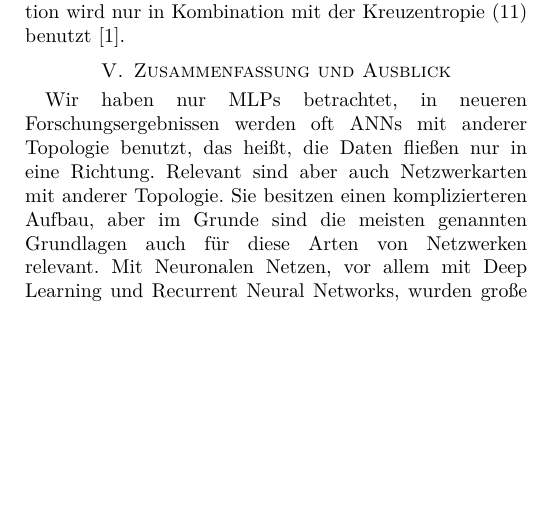
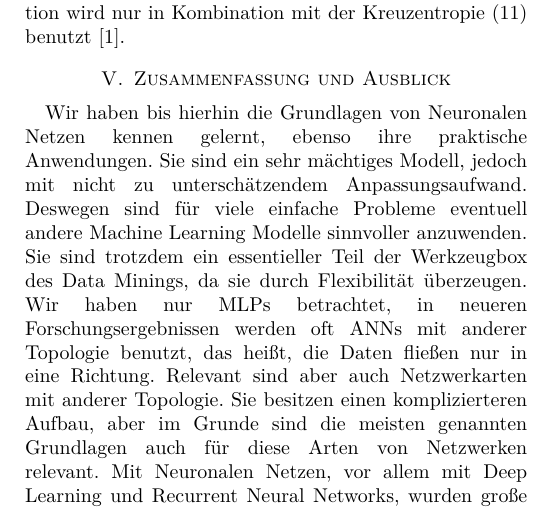
Before and after one commit to krenzland/ProSeminararbeit-Neuronale-Netze, a LaTeX paper (NeuralNetworks.tex, which reads conclusion.tex): part of one column of page 6 of 6, cut so that both start at the same text, the shorter picture padded with empty space. Compiled offline with XeLaTeX.

Commit message:
Schluss überarbeitet - jetzt mit mehr Zusammenfassung!

```diff
--- a/conclusion.tex
+++ b/conclusion.tex
@@ -1,5 +1,6 @@
 \section{Zusammenfassung und Ausblick}
-
+Wir haben bis hierhin die Grundlagen von Neuronalen Netzen kennen gelernt, ebenso ihre praktische Anwendungen.
+Sie sind ein sehr mächtiges Modell, jedoch mit nicht zu unterschätzendem Anpassungsaufwand. Deswegen sind für viele einfache Probleme eventuell andere Machine Learning Modelle sinnvoller anzuwenden. Sie sind trotzdem ein essentieller Teil der Werkzeugbox des Data Minings, da sie durch Flexibilität überzeugen.
 Wir haben nur MLPs betrachtet, in neueren Forschungsergebnissen werden oft ANNs mit anderer Topologie benutzt, das heißt, die Daten fließen nur in eine Richtung. Relevant sind aber auch Netzwerkarten mit anderer Topologie. Sie besitzen einen komplizierteren Aufbau, aber im Grunde sind die meisten genannten Grundlagen auch für diese Arten von Netzwerken relevant.
 Mit Neuronalen Netzen, vor allem mit Deep Learning und Recurrent Neural Networks, wurden große Erfolge in Natural Language Processing erzielt. Auch in den Bereichen Computer Vision und Bild Erkennung haben Neuronale Netze, insbesonders Convolutional Neural Networks die aktuell besten Ergebnisse erzielt. Am erfolgsversprechendsten ist nach \cite{LeCun2015} jedoch die Kombination aus verschiedenen Netzarten, um die Stärken der jeweiligen Topologie am besten auszuspielen. \\
 
```
